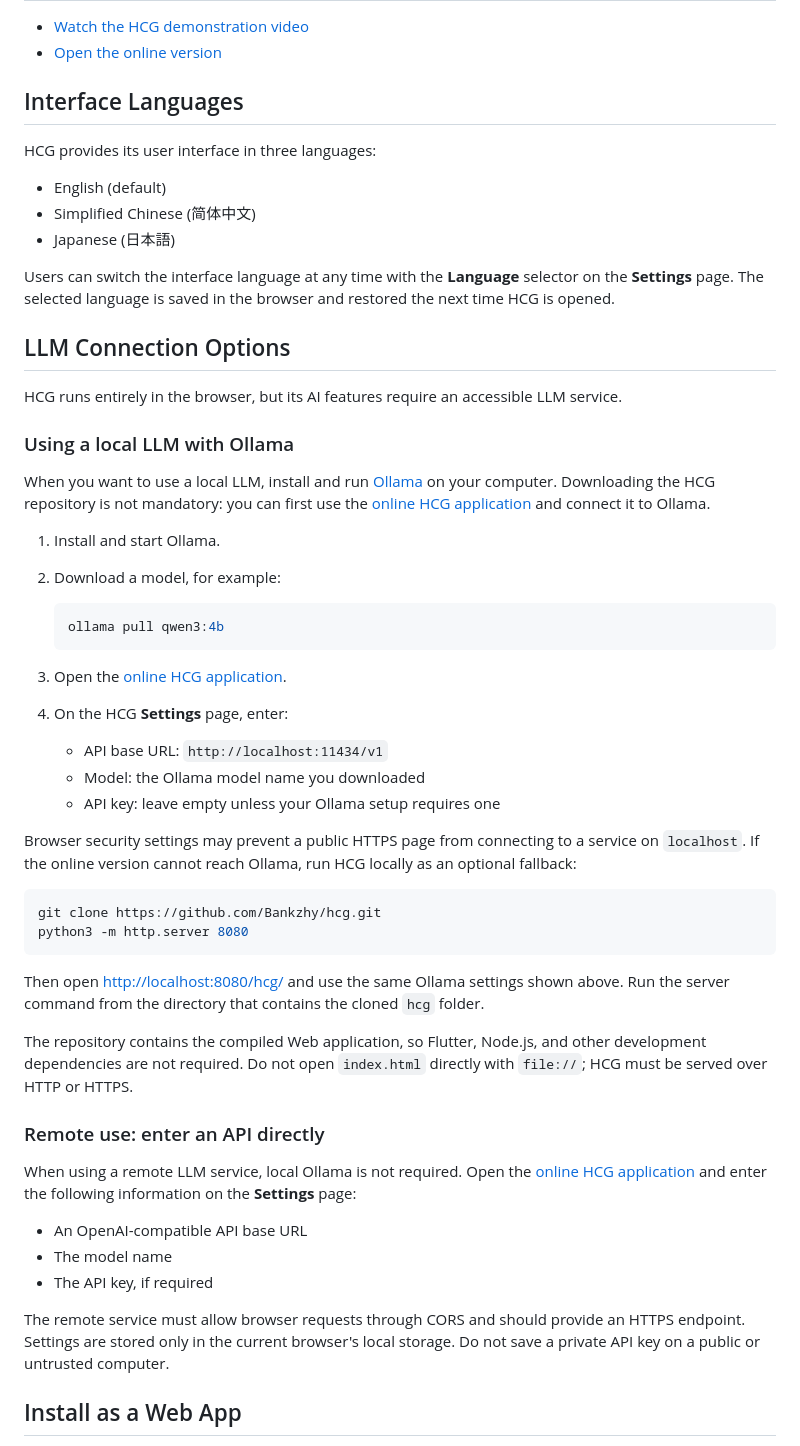
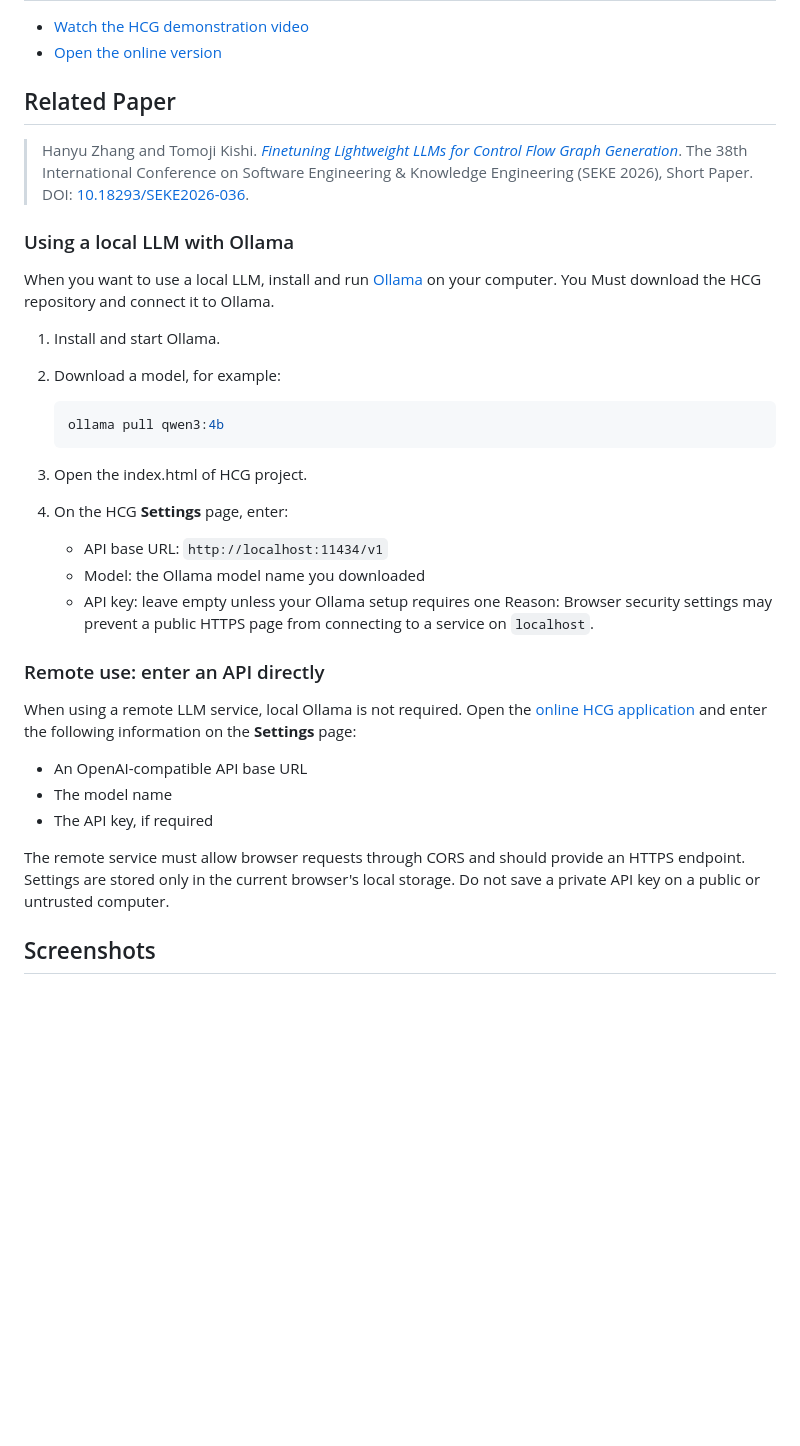
Before and after one commit to Bankzhy/hcg, a Markdown page: README.md, the part around one of its changes. Rendered like a GitHub page; blank space fills up the shorter version.

````diff
--- a/README.md
+++ b/README.md
@@ -7,23 +7,15 @@ HCG (Hybrid Code Graph) is a browser-based code analysis tool that combines ligh
 - [Watch the HCG demonstration video](https://youtu.be/Oi5JmsrKvLU)
 - [Open the online version](https://bankzhy.github.io/hcg/)
 
-## Interface Languages
+## Related Paper
 
-HCG provides its user interface in three languages:
+> Hanyu Zhang and Tomoji Kishi. [*Finetuning Lightweight LLMs for Control Flow Graph Generation*](https://arxiv.org/abs/2607.04582). The 38th International Conference on Software Engineering & Knowledge Engineering (SEKE 2026), Short Paper. DOI: [10.18293/SEKE2026-036](https://doi.org/10.18293/SEKE2026-036).
 
-- English (default)
-- Simplified Chinese (简体中文)
-- Japanese (日本語)
-
-Users can switch the interface language at any time with the **Language** selector on the **Settings** page. The selected language is saved in the browser and restored the next time HCG is opened.
-
-## LLM Connection Options
-
-HCG runs entirely in the browser, but its AI features require an accessible LLM service.
 
 ### Using a local LLM with Ollama
 
-When you want to use a local LLM, install and run [Ollama](https://ollama.com/) on your computer. Downloading the HCG repository is not mandatory: you can first use the [online HCG application](https://bankzhy.github.io/hcg/) and connect it to Ollama.
+When you want to use a local LLM, install and run [Ollama](https://ollama.com/) on your computer.
+You Must download the HCG repository and connect it to Ollama.
 
 1. Install and start Ollama.
 2. Download a model, for example:
@@ -32,27 +24,19 @@ When you want to use a local LLM, install and run [Ollama](https://ollama.com/)
    ollama pull qwen3:4b
    ```
 
-3. Open the [online HCG application](https://bankzhy.github.io/hcg/).
+3. Open the index.html of HCG project.
 4. On the HCG **Settings** page, enter:
 
    - API base URL: `http://localhost:11434/v1`
    - Model: the Ollama model name you downloaded
    - API key: leave empty unless your Ollama setup requires one
-
-Browser security settings may prevent a public HTTPS page from connecting to a service on `localhost`. If the online version cannot reach Ollama, run HCG locally as an optional fallback:
-
-   ```bash
-   git clone https://github.com/Bankzhy/hcg.git
-   python3 -m http.server 8080
-   ```
-
-Then open [http://localhost:8080/hcg/](http://localhost:8080/hcg/) and use the same Ollama settings shown above. Run the server command from the directory that contains the cloned `hcg` folder.
-
-The repository contains the compiled Web application, so Flutter, Node.js, and other development dependencies are not required. Do not open `index.html` directly with `file://`; HCG must be served over HTTP or HTTPS.
+Reason:
+Browser security settings may prevent a public HTTPS page from connecting to a service on `localhost`.
 
 ### Remote use: enter an API directly
 
-When using a remote LLM service, local Ollama is not required. Open the [online HCG application](https://bankzhy.github.io/hcg/) and enter the following information on the **Settings** page:
+When using a remote LLM service, local Ollama is not required.
+Open the [online HCG application](https://bankzhy.github.io/hcg/) and enter the following information on the **Settings** page:
 
 - An OpenAI-compatible API base URL
 - The model name
@@ -60,5 +44,5 @@ When using a remote LLM service, local Ollama is not required. Open the [online
 
 The remote service must allow browser requests through CORS and should provide an HTTPS endpoint. Settings are stored only in the current browser's local storage. Do not save a private API key on a public or untrusted computer.
 
-## Install as a Web App
+## Screenshots
 
````
Also changed, not shown: other parts of README.md (+4 -12 lines), assets/fig2.png (added), 1 other file.
